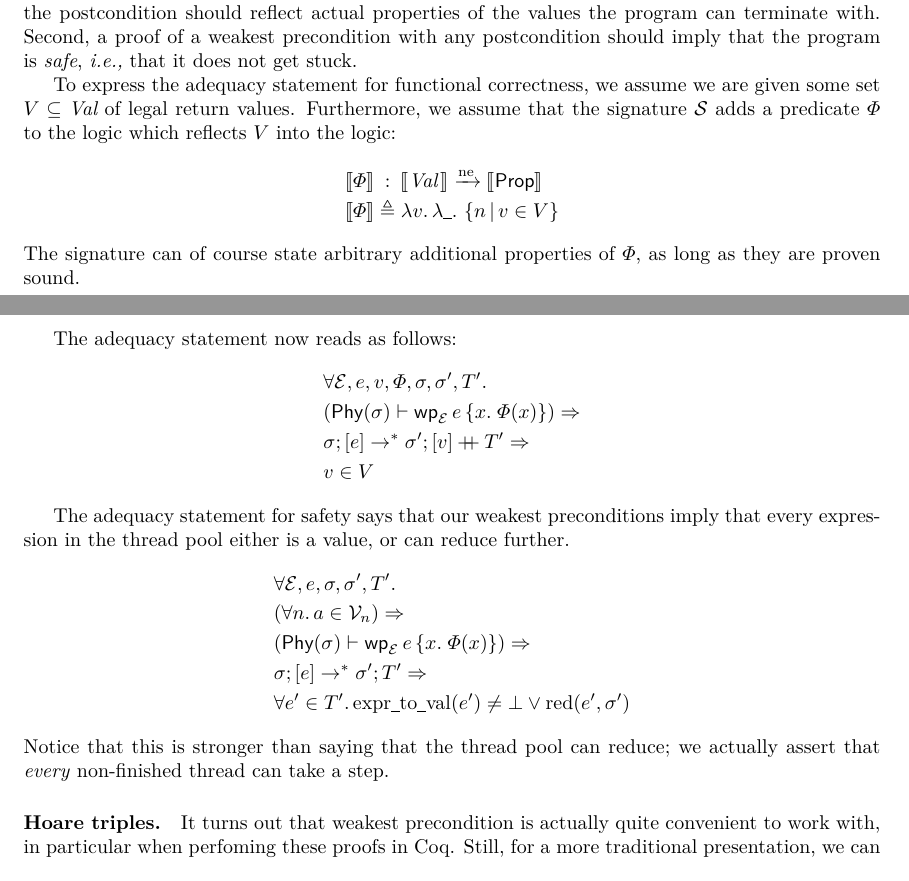
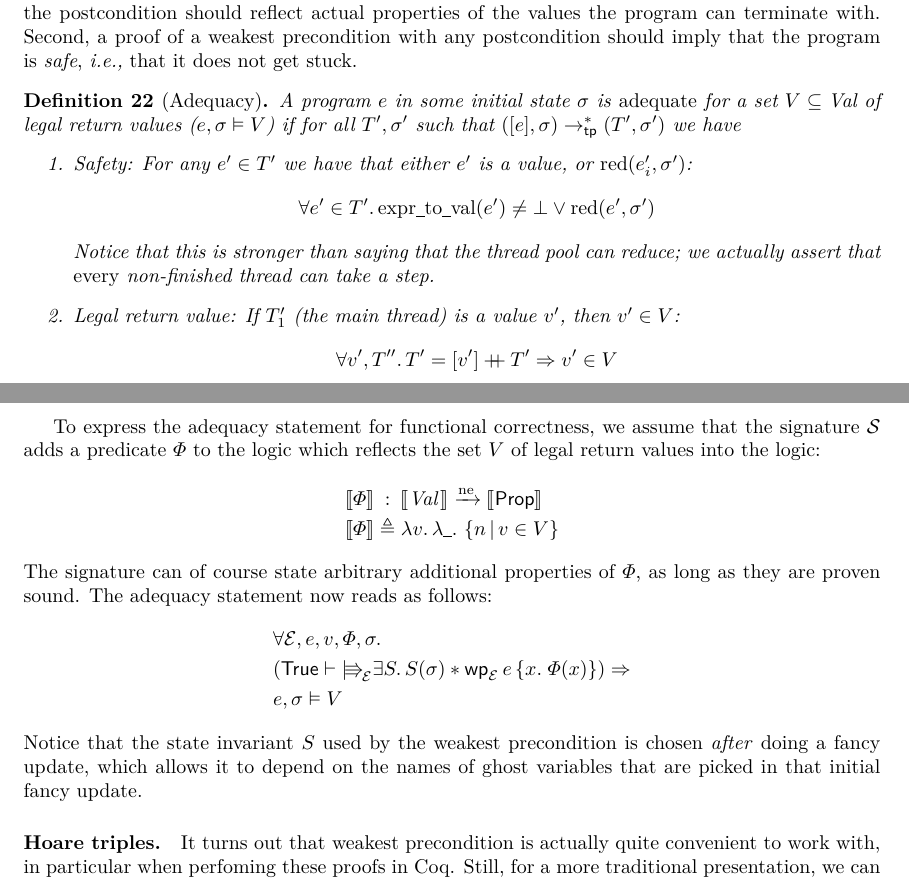
Before and after one commit to izgzhen/iris-coq, a LaTeX paper (docs/iris.tex, which reads docs/program-logic.tex): two parts of pages 29 and 30 of 36, joined at a grey line, cut so that both start at the same text. Compiled offline with pdfLaTeX.

Commit message:
docs: fix adequacy for state invariant-style WP

```diff
--- a/docs/program-logic.tex
+++ b/docs/program-logic.tex
@@ -340,33 +340,31 @@ The purpose of the adequacy statement is to show that our notion of weakest prec
 There are two properties we are looking for: First of all, the postcondition should reflect actual properties of the values the program can terminate with.
 Second, a proof of a weakest precondition with any postcondition should imply that the program is \emph{safe}, \ie that it does not get stuck.
 
-To express the adequacy statement for functional correctness, we assume we are given some set $V \subseteq \Val$ of legal return values.
-Furthermore, we assume that the signature $\Sig$ adds a predicate $\pred$ to the logic which reflects $V$ into the logic:
+\begin{defn}[Adequacy]
+  A program $\expr$ in some initial state $\state$ is \emph{adequate} for a set $V \subseteq \Val$ of legal return values ($\expr, \state \vDash V$) if for all $\tpool', \state'$ such that $([\expr], \state) \tpstep^\ast (\tpool', \state')$ we have
+\begin{enumerate}
+\item Safety: For any $\expr' \in \tpool'$ we have that either $\expr'$ is a
+  value, or \(\red(\expr'_i,\state')\):
+  \[ \All\expr'\in\tpool'. \toval(\expr') \neq \bot \lor \red(\expr', \state') \]
+  Notice that this is stronger than saying that the thread pool can reduce; we actually assert that \emph{every} non-finished thread can take a step.
+\item Legal return value: If $\tpool'_1$ (the main thread) is a value $\val'$, then $\val' \in V$:
+  \[ \All \val',\tpool''. \tpool' = [\val'] \dplus \tpool' \Ra \val' \in V \]
+\end{enumerate}
+\end{defn}
+
+To express the adequacy statement for functional correctness, we assume that the signature $\Sig$ adds a predicate $\pred$ to the logic which reflects the set $V$ of legal return values into the logic:
 \[\begin{array}{rMcMl}
   \Sem\pred &:& \Sem{\Val\,} \nfn \Sem\Prop \\
   \Sem\pred &\eqdef& \Lam \val. \Lam \any. \setComp{n}{v \in V}
 \end{array}\]
 The signature can of course state arbitrary additional properties of $\pred$, as long as they are proven sound.
-
 The adequacy statement now reads as follows:
 \begin{align*}
- &\All \mask, \expr, \val, \pred, \state, \state', \tpool'.
- \\&( \ownPhys\state \proves \wpre{\expr}[\mask]{x.\; \pred(x)}) \Ra
- \\&\cfg{\state}{[\expr]} \step^\ast
-     \cfg{\state'}{[\val] \dplus \tpool'} \Ra
-     \\&\val \in V
+ &\All \mask, \expr, \val, \pred, \state.
+ \\&( \TRUE \proves {\upd}_\mask \Exists S. S(\state) * \wpre{\expr}[\mask]{x.\; \pred(x)}) \Ra
+ \\&\expr, \state \vDash V
 \end{align*}
-
-The adequacy statement for safety says that our weakest preconditions imply that every expression in the thread pool either is a value, or can reduce further.
-\begin{align*}
- &\All \mask, \expr, \state, \state', \tpool'.
- \\&(\All n. \melt \in \mval_n) \Ra
- \\&( \ownPhys\state \proves \wpre{\expr}[\mask]{x.\; \pred(x)}) \Ra
- \\&\cfg{\state}{[\expr]} \step^\ast
-     \cfg{\state'}{\tpool'} \Ra
-     \\&\All\expr'\in\tpool'. \toval(\expr') \neq \bot \lor \red(\expr', \state')
-\end{align*}
-Notice that this is stronger than saying that the thread pool can reduce; we actually assert that \emph{every} non-finished thread can take a step.
+Notice that the state invariant $S$ used by the weakest precondition is chosen \emph{after} doing a fancy update, which allows it to depend on the names of ghost variables that are picked in that initial fancy update.
 
 \paragraph{Hoare triples.}
 It turns out that weakest precondition is actually quite convenient to work with, in particular when perfoming these proofs in Coq.
```
